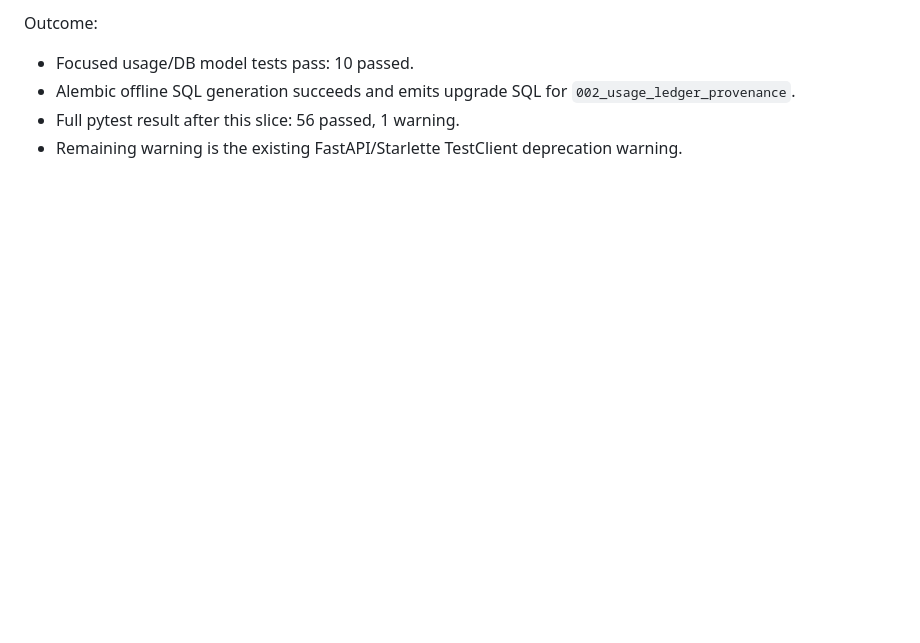
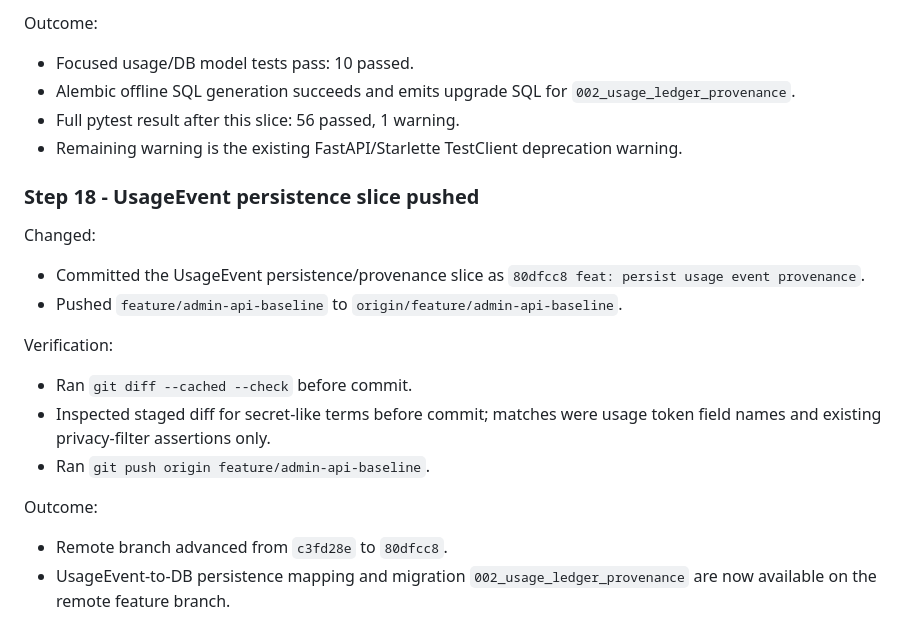
Before and after one commit to chucuoi8x/smart-router-ui, a Markdown page: docs/notes/implementation-progress.md, the part around the change. GitHub-like rendering; blank space fills up the shorter version.

Commit message:
docs: record usage persistence push
Records the pushed UsageEvent persistence mapping and migration slice in the implementation progress handoff.

Co-Authored-By: Claude <noreply@anthropic.com>

```diff
--- a/docs/notes/implementation-progress.md
+++ b/docs/notes/implementation-progress.md
@@ -454,3 +454,18 @@ Outcome:
 - Alembic offline SQL generation succeeds and emits upgrade SQL for `002_usage_ledger_provenance`.
 - Full pytest result after this slice: 56 passed, 1 warning.
 - Remaining warning is the existing FastAPI/Starlette TestClient deprecation warning.
+
+### Step 18 - UsageEvent persistence slice pushed
+
+Changed:
+- Committed the UsageEvent persistence/provenance slice as `80dfcc8 feat: persist usage event provenance`.
+- Pushed `feature/admin-api-baseline` to `origin/feature/admin-api-baseline`.
+
+Verification:
+- Ran `git diff --cached --check` before commit.
+- Inspected staged diff for secret-like terms before commit; matches were usage token field names and existing privacy-filter assertions only.
+- Ran `git push origin feature/admin-api-baseline`.
+
+Outcome:
+- Remote branch advanced from `c3fd28e` to `80dfcc8`.
+- UsageEvent-to-DB persistence mapping and migration `002_usage_ledger_provenance` are now available on the remote feature branch.
```
